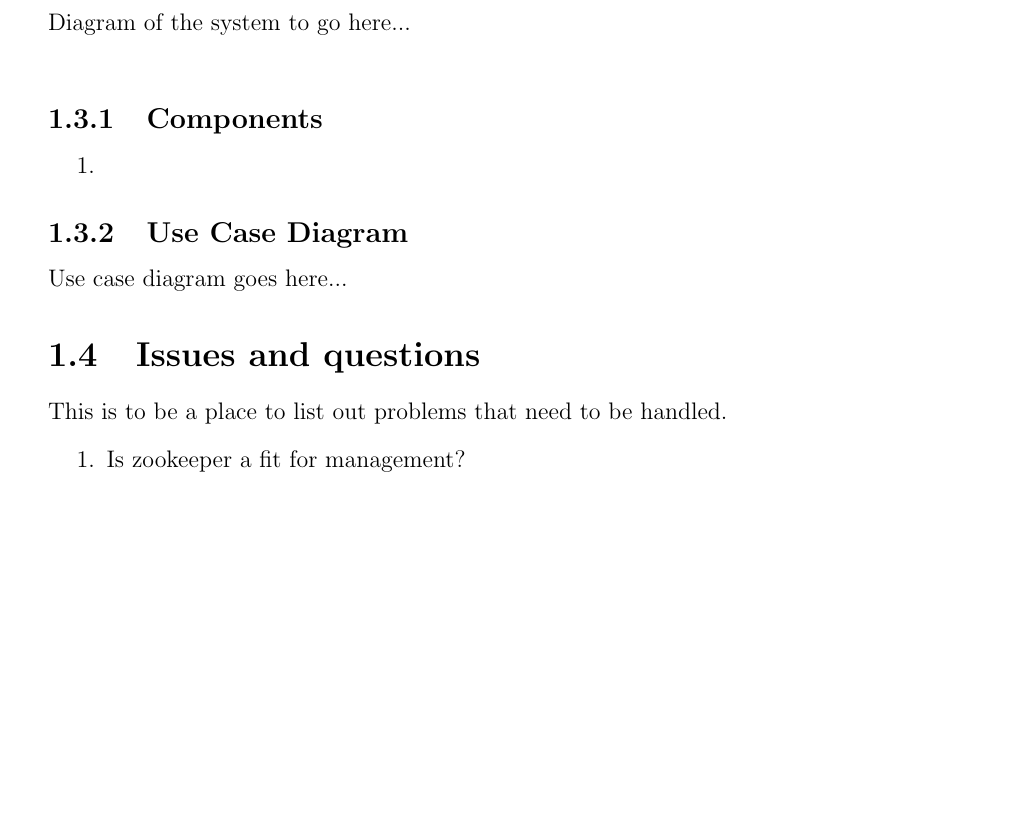
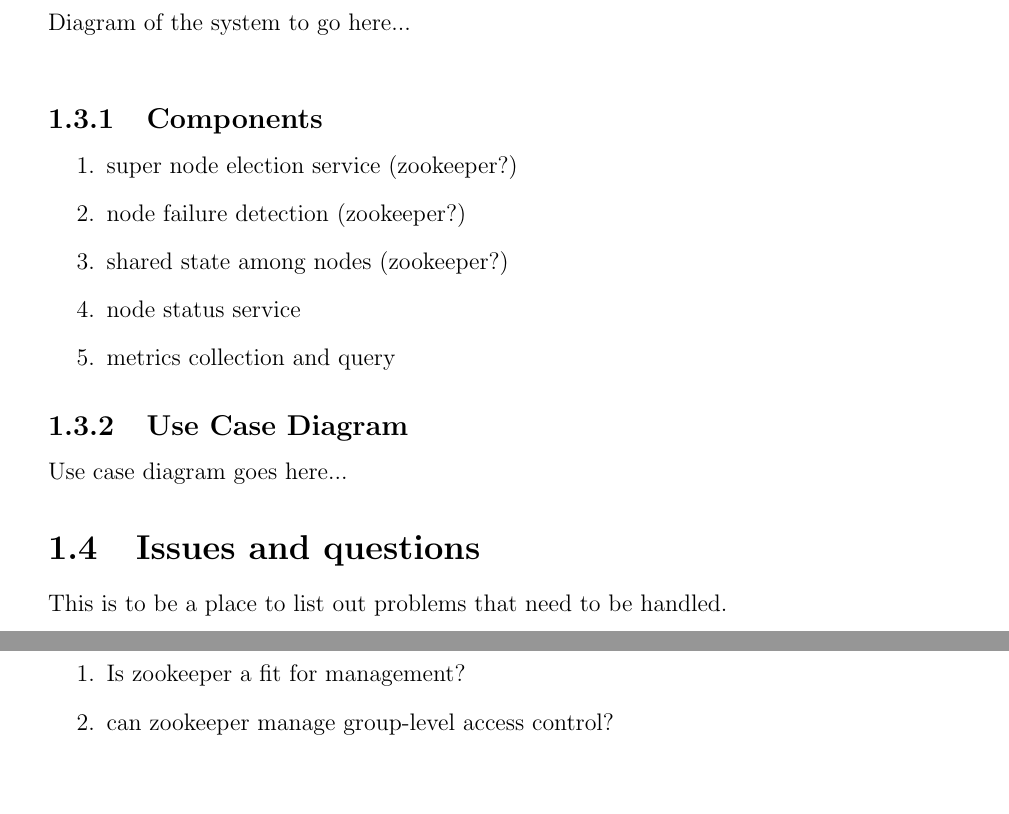
Before and after one commit to pchengi/esgf-nodemgr-doc, a LaTeX book (nodemgrdoc.tex): part of page 3 of 3 before the commit and two parts of pages 3 and 4 of 4 after it, the two joined at a grey line, cut so that both start at the same text, the shorter picture padded with empty space. Compiled offline with pdfLaTeX.

Commit message:
added more

```diff
--- a/nodemgrdoc.tex
+++ b/nodemgrdoc.tex
@@ -33,7 +33,15 @@ Diagram of the system to go here...\\
 \subsection{Components}
 \begin{enumerate}
 \item
-
+super node election service (zookeeper?)
+\item
+node failure detection (zookeeper?)
+\item
+shared state among nodes (zookeeper?)
+\item
+node status service
+\item
+metrics collection and query
 
 \end{enumerate}
 
@@ -46,6 +54,8 @@ This is to be a place to list out problems that need to be handled.
 \begin{enumerate}
 \item
 Is zookeeper a fit for management?
+\item
+can zookeeper manage group-level access control?
 \end{enumerate}
 \hypertarget{mymarker}{}
 \printindex
```
